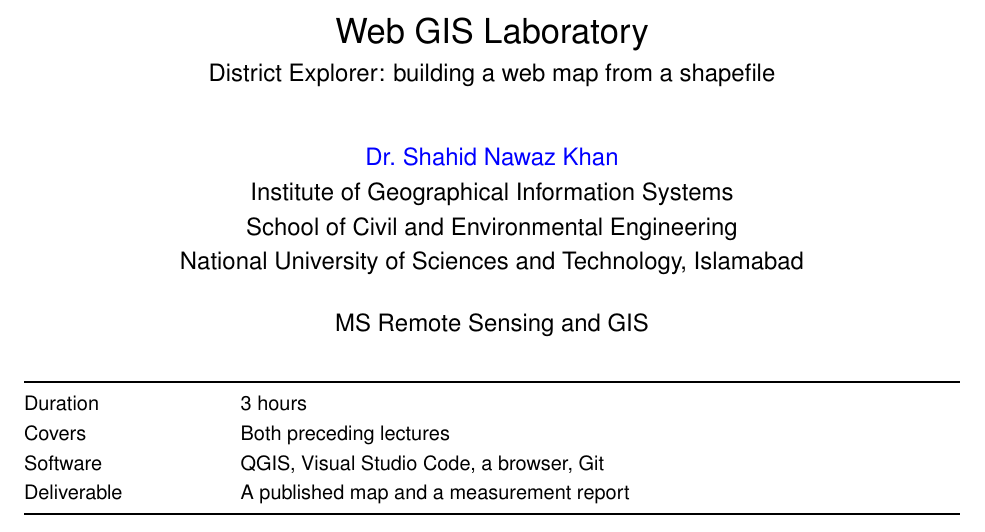
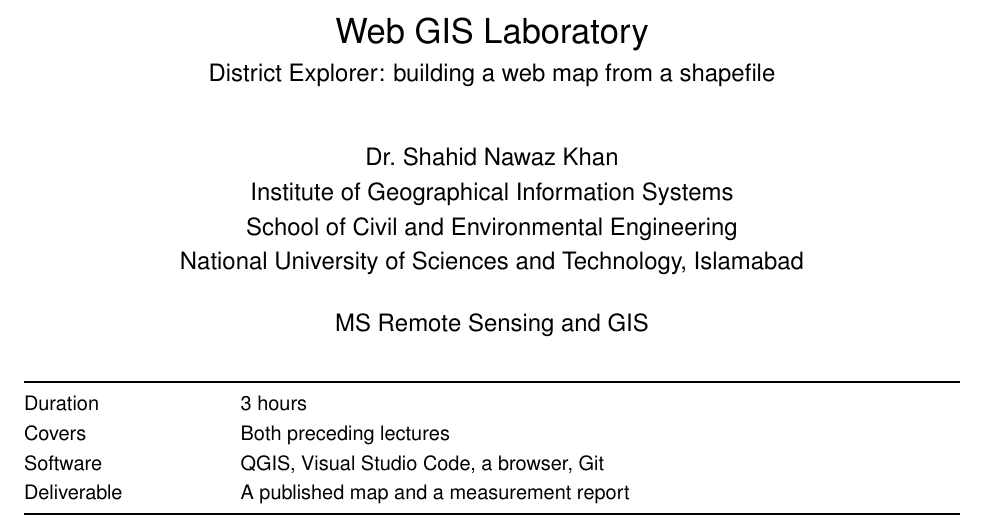
Before and after one commit to shahidnawazkhan/Fall2026WebGIS, a LaTeX document (Lab2/Lab2_District_Explorer.tex): part of page 1 of 24, cut so that both start at the same text. Compiled offline with pdfLaTeX.

Commit message:
Keep the instructor name as plain text in the Lab 2 handout
Co-Authored-By: Claude Opus 5.5 <noreply@anthropic.com>
Claude-Session: https://claude.ai/code/session_013uKx7A4zzxSSNKXjABEUjS

```diff
--- a/Lab2/Lab2_District_Explorer.tex
+++ b/Lab2/Lab2_District_Explorer.tex
@@ -81,7 +81,7 @@
 
 \title{Web GIS Laboratory\\[.3em]\large District Explorer:
        building a web map from a shapefile}
-\author{\href{https://shahidnawazkhan.github.io}{Dr.\ Shahid Nawaz Khan}\\
+\author{Dr.\ Shahid Nawaz Khan\\
         Institute of Geographical Information Systems\\
         School of Civil and Environmental Engineering\\
         National University of Sciences and Technology, Islamabad}
```
Also changed, not shown: Lab2/Lab2_District_Explorer.pdf.
